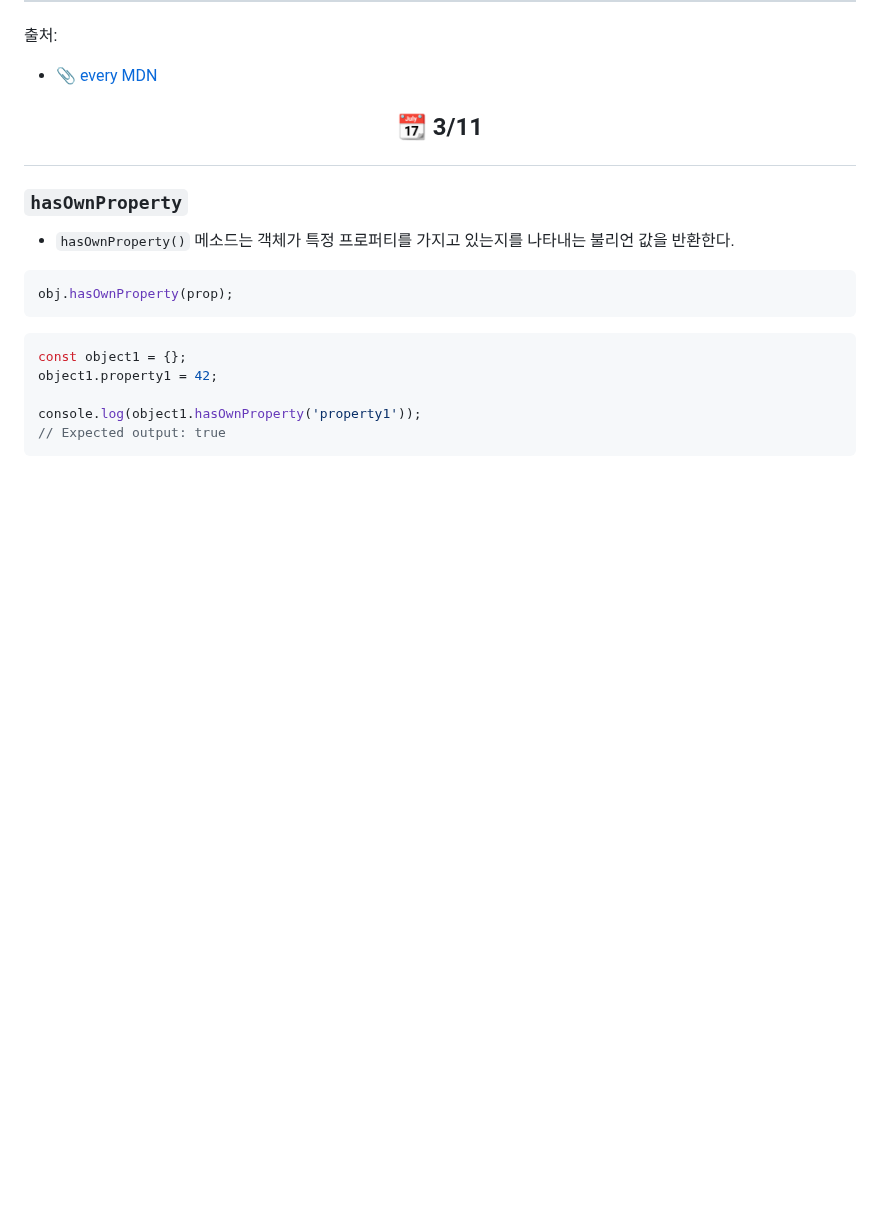
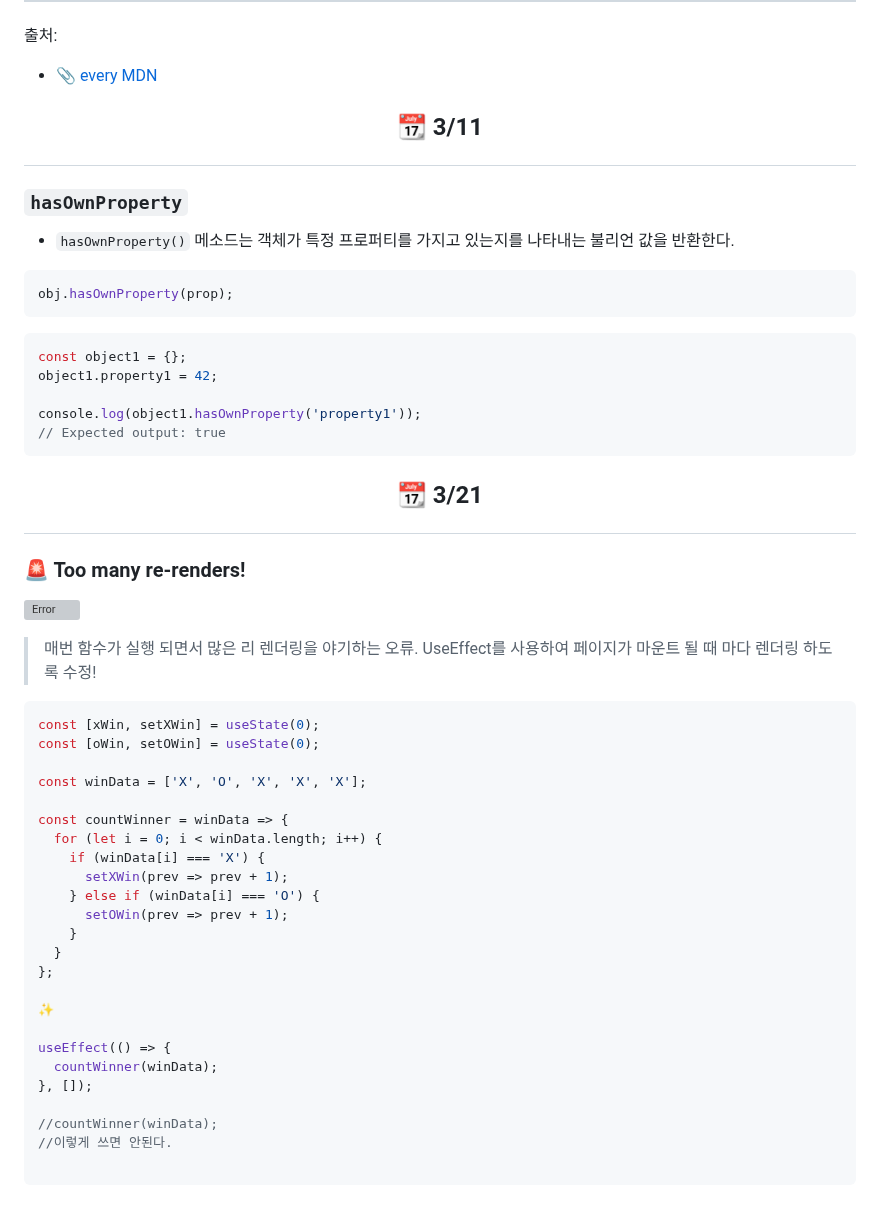
Before and after one commit to Dabnii/Dabnii.github.io, a Markdown page: Projects/2023.03/March.md, the part around the change. GitHub-like rendering; blank space fills up the shorter version; grey boxes are pictures that could not be loaded.

Commit message:
add: TIL 3/21

````diff
--- a/Projects/2023.03/March.md
+++ b/Projects/2023.03/March.md
@@ -199,3 +199,39 @@ object1.property1 = 42;
 console.log(object1.hasOwnProperty('property1'));
 // Expected output: true
 ```
+
+## <p align="center"> 📆 3/21
+
+### 🚨 Too many re-renders!
+
+![Error](https://user-images.githubusercontent.com/110847597/226533984-15dbea2c-c167-4269-be2a-ed00ca6763bf.png)
+
+> 매번 함수가 실행 되면서 많은 리 렌더링을 야기하는 오류.
+> UseEffect를 사용하여 페이지가 마운트 될 때 마다 렌더링 하도록 수정!
+
+```javascript
+const [xWin, setXWin] = useState(0);
+const [oWin, setOWin] = useState(0);
+
+const winData = ['X', 'O', 'X', 'X', 'X'];
+
+const countWinner = winData => {
+  for (let i = 0; i < winData.length; i++) {
+    if (winData[i] === 'X') {
+      setXWin(prev => prev + 1);
+    } else if (winData[i] === 'O') {
+      setOWin(prev => prev + 1);
+    }
+  }
+};
+
+✨
+
+useEffect(() => {
+  countWinner(winData);
+}, []);
+
+//countWinner(winData);
+//이렇게 쓰면 안된다.
+
+```
````
